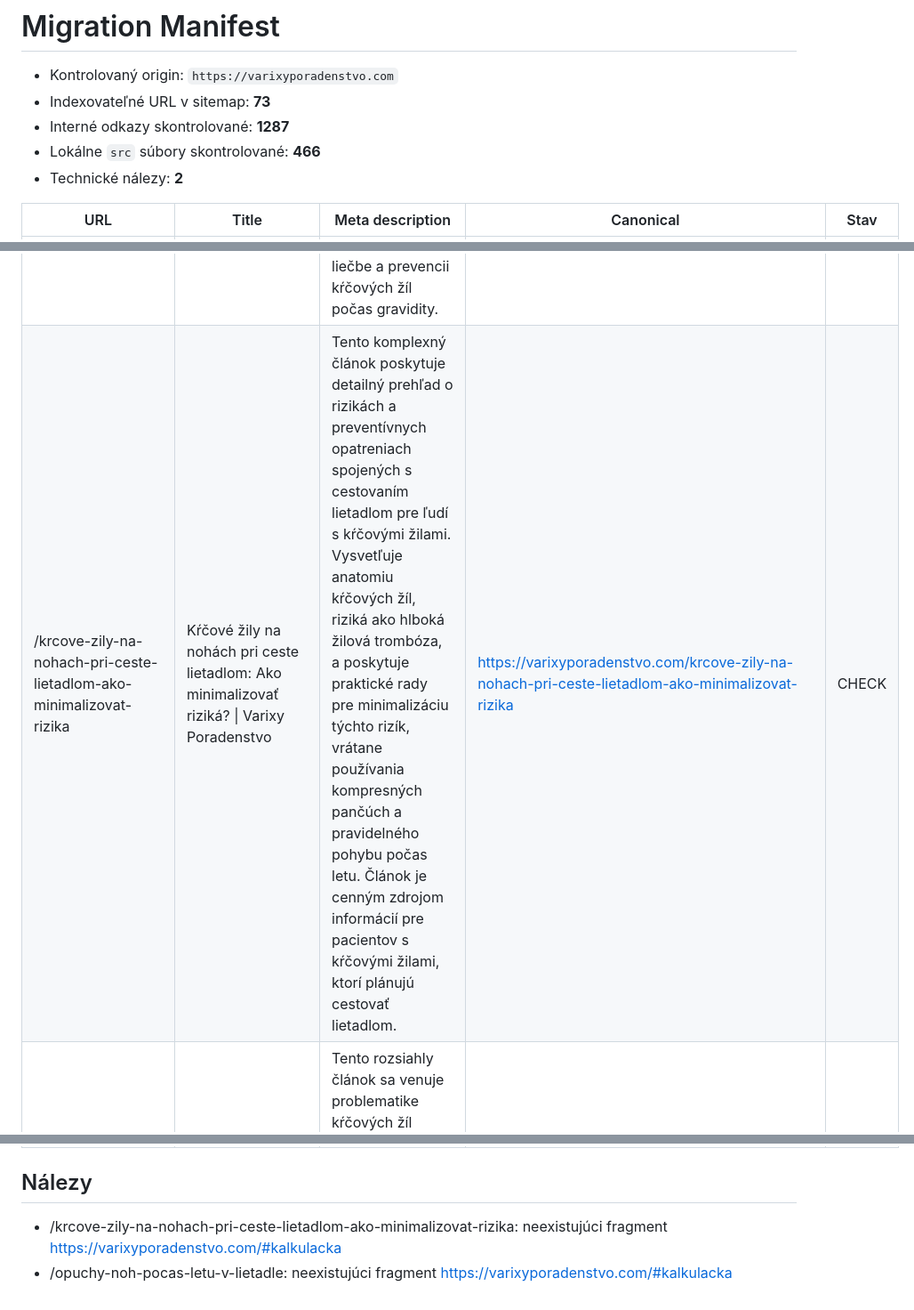
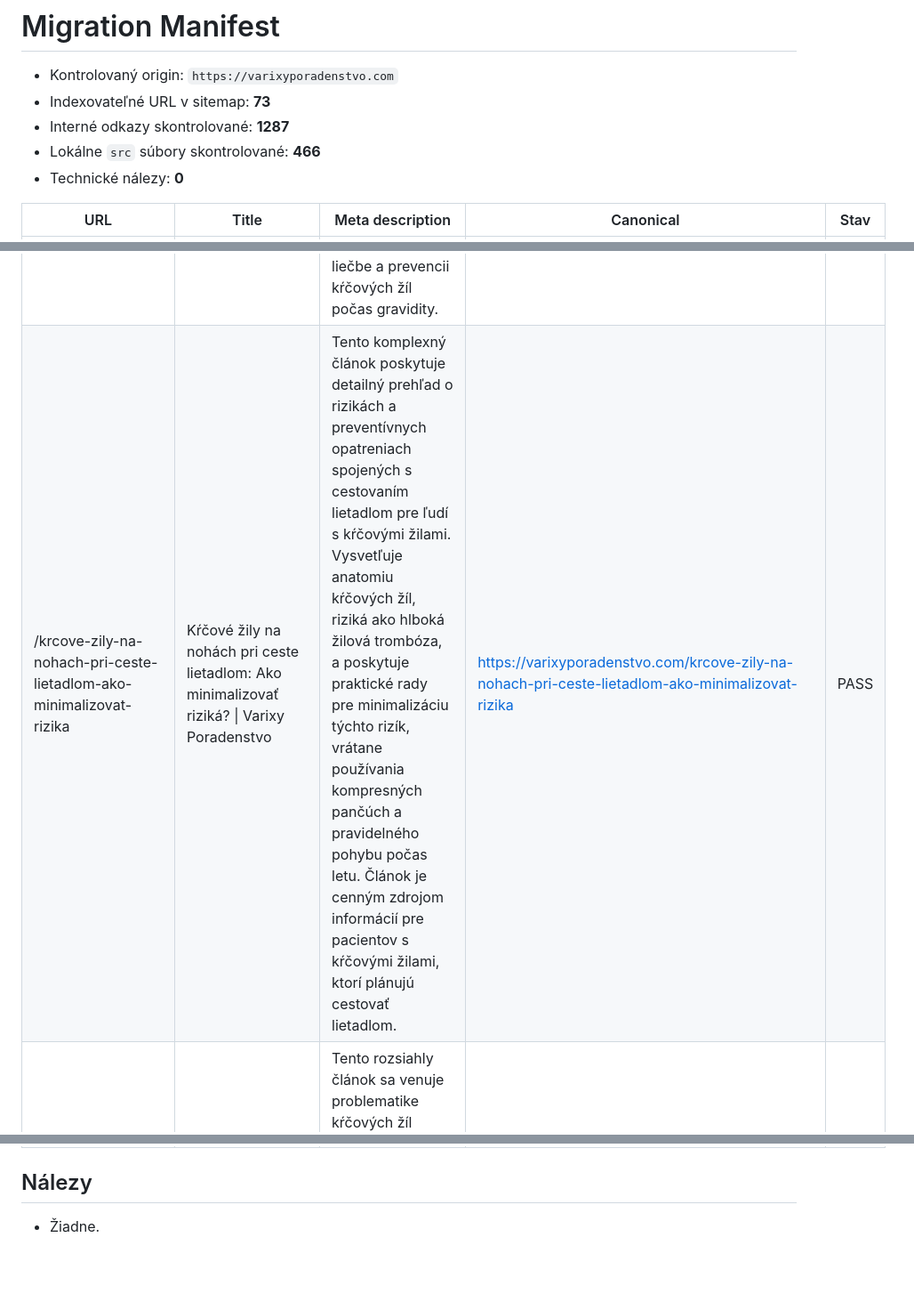
Before and after one commit to byagg/varixyporadenstvo, a Markdown page: MIGRATION-MANIFEST.md, 3 parts joined by grey strips. Shown at 89% size. Drawn GitHub-style; blank space fills up the shorter version.

Commit message:
auto: MIGRATION-MANIFEST.md

```diff
--- a/MIGRATION-MANIFEST.md
+++ b/MIGRATION-MANIFEST.md
@@ -4,7 +4,7 @@
 - Indexovateľné URL v sitemap: **73**
 - Interné odkazy skontrolované: **1287**
 - Lokálne `src` súbory skontrolované: **466**
-- Technické nálezy: **2**
+- Technické nálezy: **0**
 
 | URL | Title | Meta description | Canonical | Stav |
 |---|---|---|---|---|
@@ -45,7 +45,7 @@
 | /kontakt | Kontakt na nás, napíšte nám svoju správu alebo podnet - MUDr. Andrej Gaži \| Varixy Poradenstvo | Potrebujete kontakt na MUDr. Andreja Gažiho? Kontaktujte nás a napíšte nám svoju správu alebo podnet. Sme tu pre vás. Získajte odborné rady od MUDr. Andreja Gažiho. | https://varixyporadenstvo.com/kontakt | PASS |
 | /krcove-zily-a-svrbenie | Kŕčové žily a svrbenie \| Varixy Poradenstvo | Komplexný pohľad na kŕčové žily a súvisiace svrbenie. Článok poskytuje odborné informácie o príčinách, diagnostike a liečbe, vrátane praktických tipov pre každodenný život s týmto stavom. Nevynecháva ani prevenciu a rady pre udržanie kvality života. | https://varixyporadenstvo.com/krcove-zily-a-svrbenie | PASS |
 | /krcove-zily-na-nohach-pocas-tehotenstva | Kŕčové žily na nohách počas tehotenstva \| Varixy Poradenstvo | Kŕčové žily počas tehotenstva môžu byť nepríjemné, ale s vhodnými opatreniami môžete minimalizovať ich vplyv. Zistite viac o príznakoch, liečbe a prevencii kŕčových žíl počas gravidity. | https://varixyporadenstvo.com/krcove-zily-na-nohach-pocas-tehotenstva | PASS |
-| /krcove-zily-na-nohach-pri-ceste-lietadlom-ako-minimalizovat-rizika | Kŕčové žily na nohách pri ceste lietadlom: Ako minimalizovať riziká? \| Varixy Poradenstvo | Tento komplexný článok poskytuje detailný prehľad o rizikách a preventívnych opatreniach spojených s cestovaním lietadlom pre ľudí s kŕčovými žilami. Vysvetľuje anatomiu kŕčových žíl, riziká ako hlboká žilová trombóza, a poskytuje praktické rady pre minimalizáciu týchto rizík, vrátane používania kompresných pančúch a pravidelného pohybu počas letu. Článok je cenným zdrojom informácií pre pacientov s kŕčovými žilami, ktorí plánujú cestovať lietadlom. | https://varixyporadenstvo.com/krcove-zily-na-nohach-pri-ceste-lietadlom-ako-minimalizovat-rizika | CHECK |
+| /krcove-zily-na-nohach-pri-ceste-lietadlom-ako-minimalizovat-rizika | Kŕčové žily na nohách pri ceste lietadlom: Ako minimalizovať riziká? \| Varixy Poradenstvo | Tento komplexný článok poskytuje detailný prehľad o rizikách a preventívnych opatreniach spojených s cestovaním lietadlom pre ľudí s kŕčovými žilami. Vysvetľuje anatomiu kŕčových žíl, riziká ako hlboká žilová trombóza, a poskytuje praktické rady pre minimalizáciu týchto rizík, vrátane používania kompresných pančúch a pravidelného pohybu počas letu. Článok je cenným zdrojom informácií pre pacientov s kŕčovými žilami, ktorí plánujú cestovať lietadlom. | https://varixyporadenstvo.com/krcove-zily-na-nohach-pri-ceste-lietadlom-ako-minimalizovat-rizika | PASS |
 | /krcove-zily-v-tehotenstve-zhorsuju-sa-vam-priznaky | Kŕčové žily v tehotenstve: Zhoršujú sa vám príznaky? \| Varixy Poradenstvo | Tento rozsiahly článok sa venuje problematike kŕčových žíl počas tehotenstva, ich príčinám, príznakom a možnostiam liečby. Poskytuje odborné medicínske informácie o kŕčových žilách a ich vplyve na tehotné ženy, zároveň ponúka praktické rady pre prevenciu a manažment príznakov. Článok je napísaný prístupným štýlom s prvkami humoru, pričom zachováva odbornú presnosť a relevantnosť pre tehotné ženy s kŕčovými žilami. | https://varixyporadenstvo.com/krcove-zily-v-tehotenstve-zhorsuju-sa-vam-priznaky | PASS |
 | /liecba | Liečba kŕčových žíl - Odstránenie drobných a väčších žíl rôznymi metódami \| Varixy Poradenstvo | Rôzne metódy kŕčových žíl, sklerotizáciou, laserom, radiofrekvenčnou metódou, biolepidlom, či konzervatívne - ako prebieha liečba varixov? Celkový pohľad na problematiku. | https://varixyporadenstvo.com/liecba | PASS |
 | /mate-bolesti-noh-od-kolien-dolu | Máte bolesti nôh od kolien dolu? \| Varixy Poradenstvo | V tomto článku sa zameriame na problematiku bolesti nôh od kolien dolu a poskytneme vám informácie a rady, ktoré vám môžu pomôcť zmierniť a predchádzať tomuto nepohodliu. Naším cieľom je poskytnúť vám kompletné informácie a odborné znalosti, ktoré vám umožnia nájsť účinné riešenia pre vaše zdravie. | https://varixyporadenstvo.com/mate-bolesti-noh-od-kolien-dolu | PASS |
@@ -84,5 +84,4 @@
 
 ## Nálezy
 
-- /krcove-zily-na-nohach-pri-ceste-lietadlom-ako-minimalizovat-rizika: neexistujúci fragment https://varixyporadenstvo.com/#kalkulacka
-- /opuchy-noh-pocas-letu-v-lietadle: neexistujúci fragment https://varixyporadenstvo.com/#kalkulacka
+- Žiadne.
```
Also changed, not shown: other parts of MIGRATION-MANIFEST.md (+1 -1 lines).
